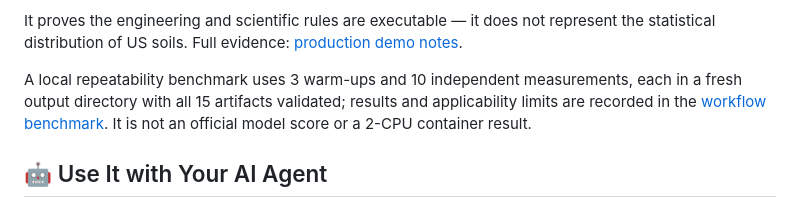
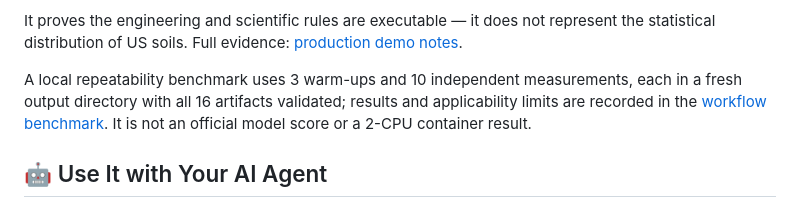
Before and after one commit to asimfish/global-geochemical-atlas-skill, a Markdown page: README.md, the part around the change. Drawn GitHub-style; folded sections open.

Commit message:
Fix stale 15-artifact count in benchmark note; contract is 16 files

```diff
--- a/README.md
+++ b/README.md
@@ -119,7 +119,7 @@ It proves the engineering and scientific rules are executable — it does not re
 
 </details>
 
-A local repeatability benchmark uses 3 warm-ups and 10 independent measurements, each in a fresh output directory with all 15 artifacts validated; results and applicability limits are recorded in the [workflow benchmark](skills/global-geochemical-atlas/BENCHMARK.md). It is not an official model score or a 2-CPU container result.
+A local repeatability benchmark uses 3 warm-ups and 10 independent measurements, each in a fresh output directory with all 16 artifacts validated; results and applicability limits are recorded in the [workflow benchmark](skills/global-geochemical-atlas/BENCHMARK.md). It is not an official model score or a 2-CPU container result.
 
 ## 🤖 Use It with Your AI Agent
 
```
Also changed, not shown: README.zh-CN.md (+1 -1 lines).
